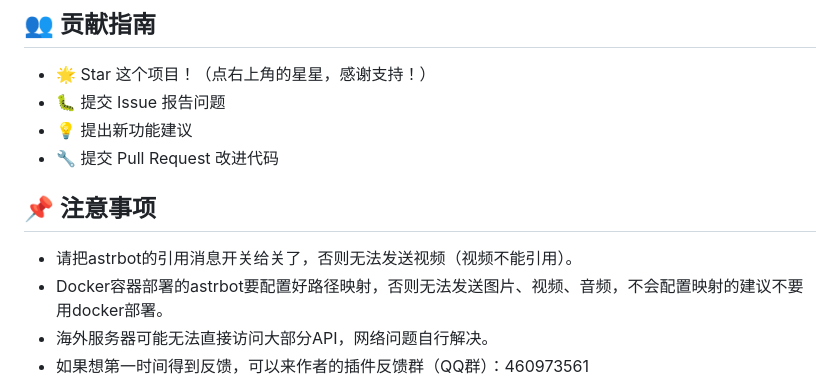
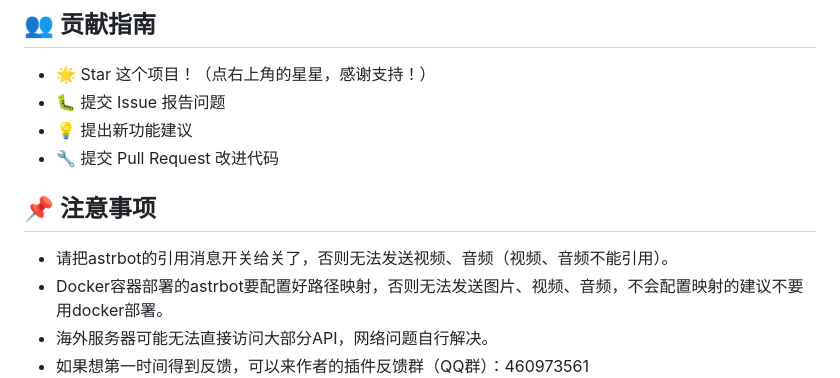
Before and after one commit to Zhalslar/astrbot_plugin_apis, a Markdown page: README.md, the part around the change. Drawn GitHub-style.

```diff
--- a/README.md
+++ b/README.md
@@ -101,7 +101,7 @@ git clone https://github.com/Zhalslar/astrbot_plugin_apis
 
  ## 📌 注意事项
 
-- 请把astrbot的引用消息开关给关了，否则无法发送视频（视频不能引用）。
+- 请把astrbot的引用消息开关给关了，否则无法发送视频、音频（视频、音频不能引用）。
 - Docker容器部署的astrbot要配置好路径映射，否则无法发送图片、视频、音频，不会配置映射的建议不要用docker部署。
 - 海外服务器可能无法直接访问大部分API，网络问题自行解决。
 - 如果想第一时间得到反馈，可以来作者的插件反馈群（QQ群）：460973561
```
